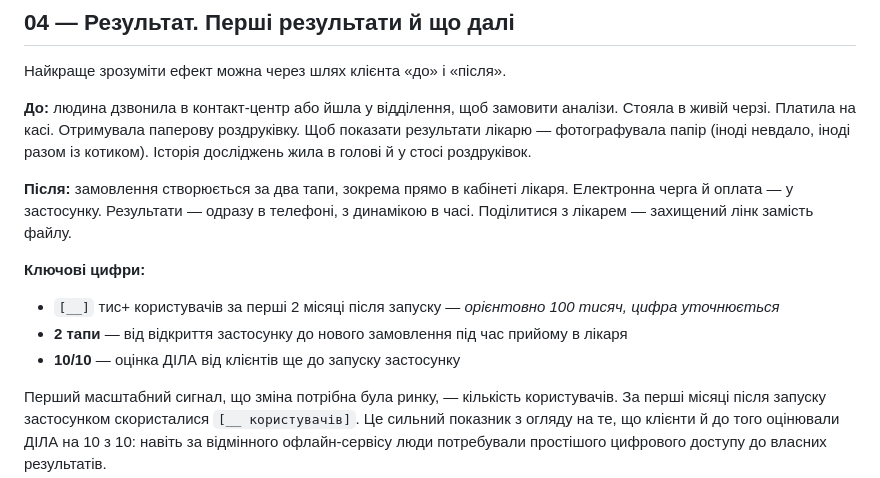
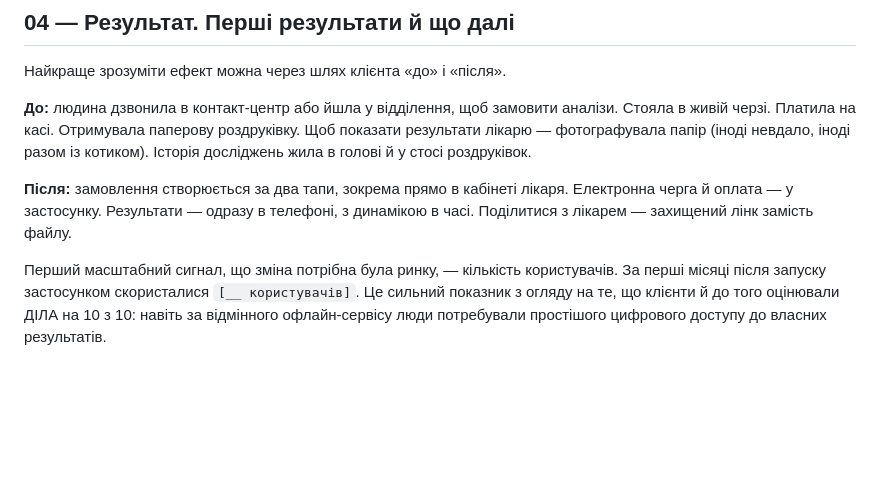
Before and after one commit to dmytrokoshevoi/Vector-article, a Markdown page: content.md, the part around the change. Drawn GitHub-style; blank space fills up the shorter version.

Commit message:
Remove stats tiles block from results section
https://claude.ai/code/session_01PWCFcho84N9hSbRZjFGZZ3

```diff
--- a/content.md
+++ b/content.md
@@ -101,11 +101,6 @@
 
 **Після:** замовлення створюється за два тапи, зокрема прямо в кабінеті лікаря. Електронна черга й оплата — у застосунку. Результати — одразу в телефоні, з динамікою в часі. Поділитися з лікарем — захищений лінк замість файлу.
 
-**Ключові цифри:**
-- `[__]` тис+ користувачів за перші 2 місяці після запуску — *орієнтовно 100 тисяч, цифра уточнюється*
-- **2 тапи** — від відкриття застосунку до нового замовлення під час прийому в лікаря
-- **10/10** — оцінка ДІЛА від клієнтів ще до запуску застосунку
-
 Перший масштабний сигнал, що зміна потрібна була ринку, — кількість користувачів. За перші місяці після запуску застосунком скористалися `[__ користувачів]`. Це сильний показник з огляду на те, що клієнти й до того оцінювали ДІЛА на 10 з 10: навіть за відмінного офлайн-сервісу люди потребували простішого цифрового доступу до власних результатів.
 
 Процеси у відділеннях пришвидшилися завдяки електронній черзі й кращому розподілу навантаження між касами та кабінетами. Електронна черга ще розгортається мережею, тож репрезентативних даних по всіх відділеннях поки немає — точні цифри щодо скорочення часу очікування `[__]` ми зможемо навести пізніше. Окремо ми бачимо якісний ефект усередині компанії: більше впевненості в бізнес-команди пробувати нові рішення й позитивні відгуки від медсестер і лаборантів.
```
